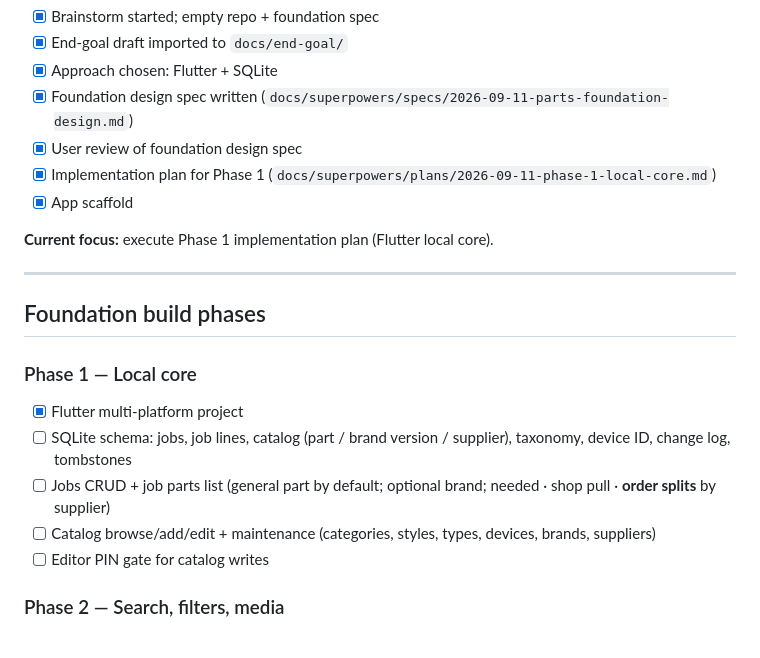
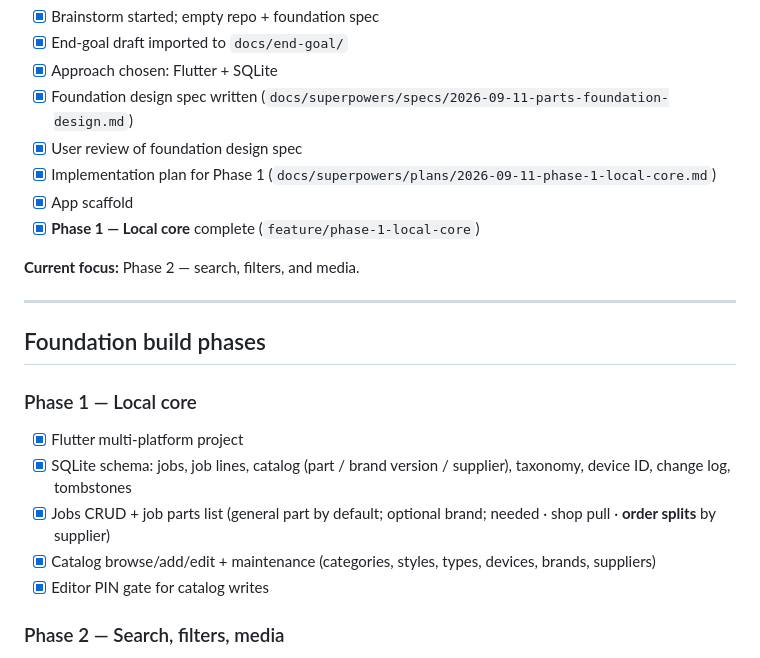
Before and after one commit to xXKillerNoobYT/Weird-Parts-3rd-run, a Markdown page: roadmap.md, the part around the change. Drawn GitHub-style.

Commit message:
docs: mark Phase 1 local core complete on roadmap

```diff
--- a/roadmap.md
+++ b/roadmap.md
@@ -53,8 +53,9 @@ Reference drafts (rough, not binding detail yet):
 - [x] User review of foundation design spec
 - [x] Implementation plan for Phase 1 (`docs/superpowers/plans/2026-09-11-phase-1-local-core.md`)
 - [x] App scaffold
+- [x] **Phase 1 — Local core** complete (`feature/phase-1-local-core`)
 
-**Current focus:** execute Phase 1 implementation plan (Flutter local core).
+**Current focus:** Phase 2 — search, filters, and media.
 
 ---
 
@@ -63,10 +64,10 @@ Reference drafts (rough, not binding detail yet):
 ### Phase 1 — Local core
 
 - [x] Flutter multi-platform project
-- [ ] SQLite schema: jobs, job lines, catalog (part / brand version / supplier), taxonomy, device ID, change log, tombstones
-- [ ] Jobs CRUD + job parts list (general part by default; optional brand; needed · shop pull · **order splits** by supplier)
-- [ ] Catalog browse/add/edit + maintenance (categories, styles, types, devices, brands, suppliers)
-- [ ] Editor PIN gate for catalog writes
+- [x] SQLite schema: jobs, job lines, catalog (part / brand version / supplier), taxonomy, device ID, change log, tombstones
+- [x] Jobs CRUD + job parts list (general part by default; optional brand; needed · shop pull · **order splits** by supplier)
+- [x] Catalog browse/add/edit + maintenance (categories, styles, types, devices, brands, suppliers)
+- [x] Editor PIN gate for catalog writes
 
 ### Phase 2 — Search, filters, media
 
```
Also changed, not shown: 1 other file.
